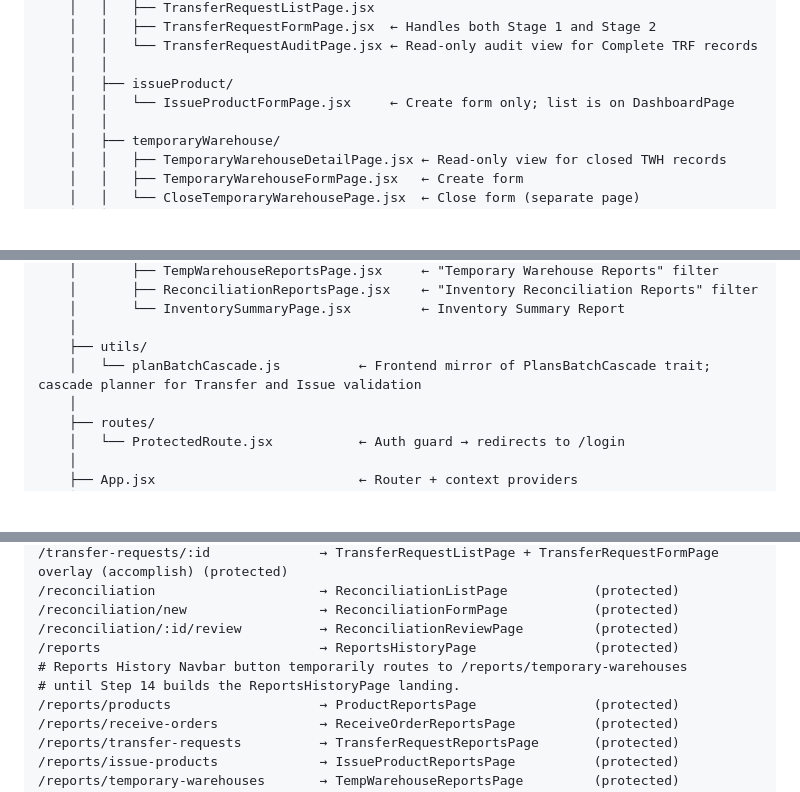
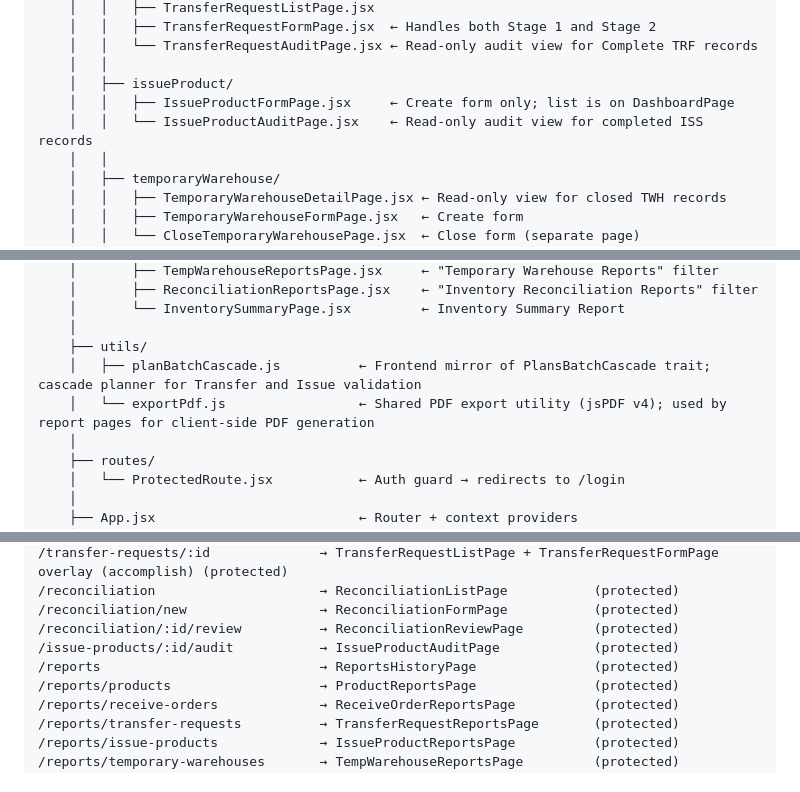
Before and after one commit to Justine1402/Rural-Rising-Inventory-Management-System, a Markdown page: STRUCTURE.md, 3 parts joined by grey strips. Drawn GitHub-style; blank space fills up the shorter version.

```diff
--- a/STRUCTURE.md
+++ b/STRUCTURE.md
@@ -150,7 +150,8 @@ ruriims-frontend/
     │   │   └── TransferRequestAuditPage.jsx ← Read-only audit view for Complete TRF records
     │   │
     │   ├── issueProduct/
-    │   │   └── IssueProductFormPage.jsx     ← Create form only; list is on DashboardPage
+    │   │   ├── IssueProductFormPage.jsx     ← Create form only; list is on DashboardPage
+    │   │   └── IssueProductAuditPage.jsx    ← Read-only audit view for completed ISS records
     │   │
     │   ├── temporaryWarehouse/
     │   │   ├── TemporaryWarehouseDetailPage.jsx ← Read-only view for closed TWH records
@@ -173,7 +174,8 @@ ruriims-frontend/
     │       └── InventorySummaryPage.jsx         ← Inventory Summary Report
     │
     ├── utils/
-    │   └── planBatchCascade.js          ← Frontend mirror of PlansBatchCascade trait; cascade planner for Transfer and Issue validation
+    │   ├── planBatchCascade.js          ← Frontend mirror of PlansBatchCascade trait; cascade planner for Transfer and Issue validation
+    │   └── exportPdf.js                 ← Shared PDF export utility (jsPDF v4); used by report pages for client-side PDF generation
     │
     ├── routes/
     │   └── ProtectedRoute.jsx           ← Auth guard → redirects to /login
@@ -200,9 +202,8 @@ ruriims-frontend/
 /reconciliation                     → ReconciliationListPage           (protected)
 /reconciliation/new                 → ReconciliationFormPage           (protected)
 /reconciliation/:id/review          → ReconciliationReviewPage         (protected)
+/issue-products/:id/audit           → IssueProductAuditPage            (protected)
 /reports                            → ReportsHistoryPage               (protected)
-# Reports History Navbar button temporarily routes to /reports/temporary-warehouses
-# until Step 14 builds the ReportsHistoryPage landing.
 /reports/products                   → ProductReportsPage               (protected)
 /reports/receive-orders             → ReceiveOrderReportsPage          (protected)
 /reports/transfer-requests          → TransferRequestReportsPage       (protected)
```
Also changed, not shown: other parts of STRUCTURE.md (+31 -7 lines), PROGRESS.md (+0 -6 lines).
